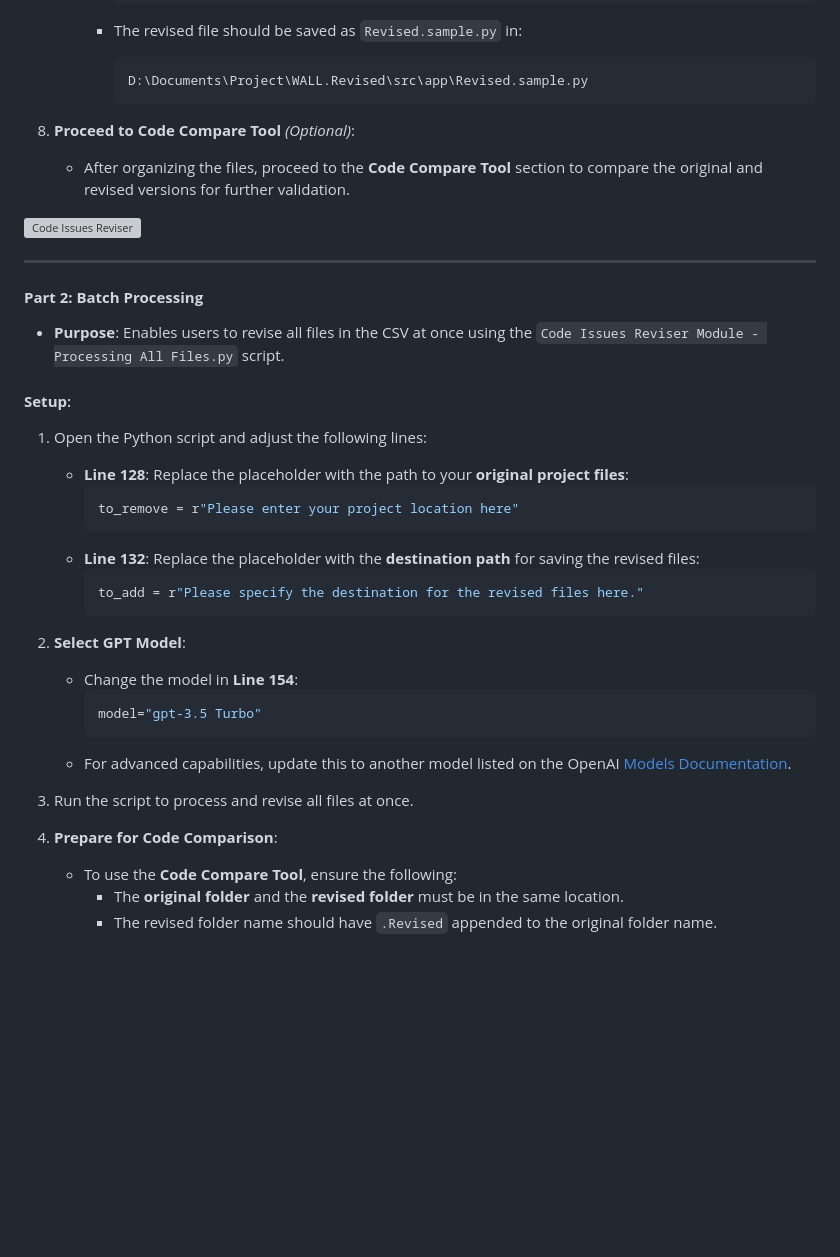
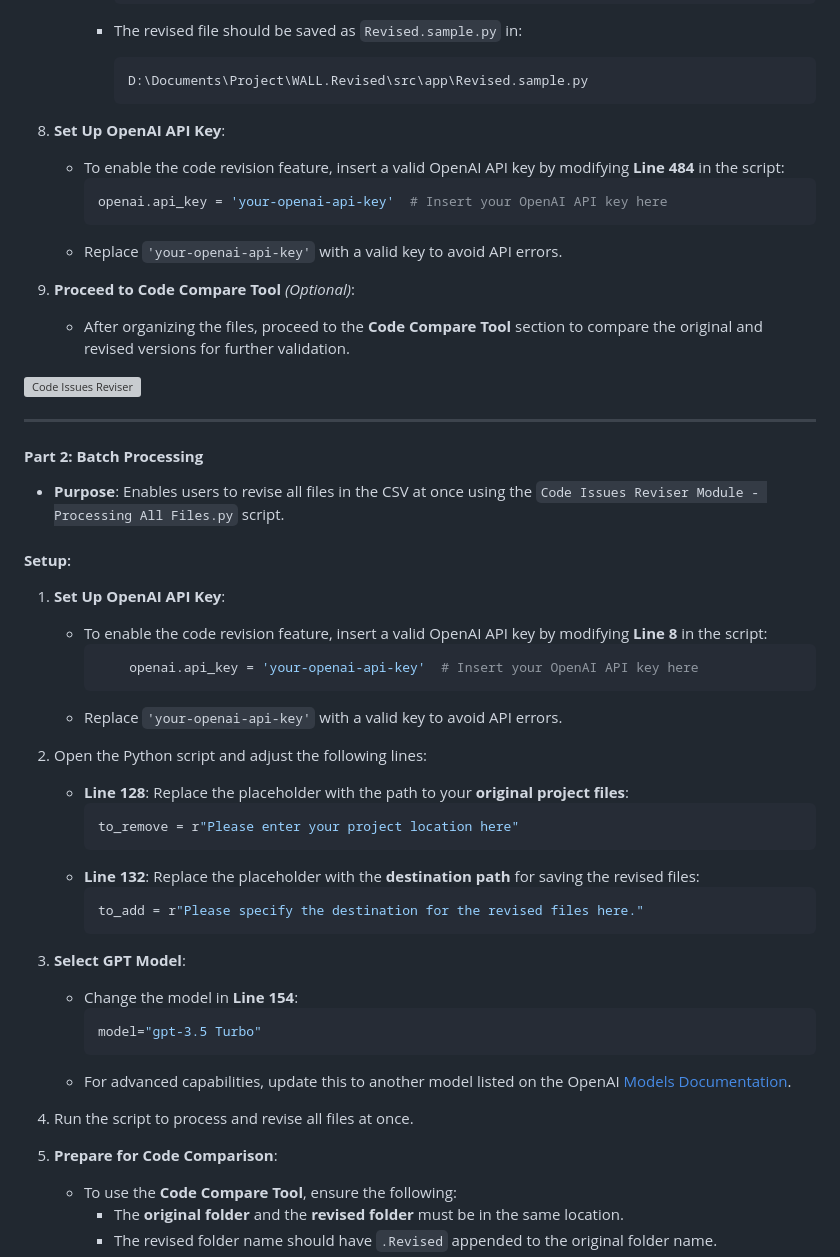
Before and after one commit to MoeinAbtahi/MASQA, a Markdown page: README.md, the part around the change. Rendered like a GitHub page; blank space fills up the shorter version; grey boxes are pictures that could not be loaded.

````diff
--- a/README.md
+++ b/README.md
@@ -243,8 +243,14 @@ The extracted data is saved as a CSV file in the following format:
        ```plaintext
        D:\Documents\Project\WALL.Revised\src\app\Revised.sample.py
        ```
+8. **Set Up OpenAI API Key**:
+   - To enable the code revision feature, insert a valid OpenAI API key by modifying **Line 484** in the script:
+     ```python
+     openai.api_key = 'your-openai-api-key'  # Insert your OpenAI API key here
+     ```
+   - Replace `'your-openai-api-key'` with a valid key to avoid API errors.
 
-8. **Proceed to Code Compare Tool** *(Optional)*:
+9. **Proceed to Code Compare Tool** *(Optional)*:
    - After organizing the files, proceed to the **Code Compare Tool** section to compare the original and revised versions for further validation.
 
 
@@ -256,7 +262,14 @@ The extracted data is saved as a CSV file in the following format:
 - **Purpose**: Enables users to revise all files in the CSV at once using the `Code Issues Reviser Module - Processing All Files.py` script.
 
 #### **Setup**:
-1. Open the Python script and adjust the following lines:
+1. **Set Up OpenAI API Key**:
+   - To enable the code revision feature, insert a valid OpenAI API key by modifying **Line 8** in the script:
+     ```python
+         openai.api_key = 'your-openai-api-key'  # Insert your OpenAI API key here
+     ```
+   - Replace `'your-openai-api-key'` with a valid key to avoid API errors.
+
+2. Open the Python script and adjust the following lines:
    - **Line 128**: Replace the placeholder with the path to your **original project files**:
      ```python
      to_remove = r"Please enter your project location here"
@@ -265,16 +278,16 @@ The extracted data is saved as a CSV file in the following format:
      ```python
      to_add = r"Please specify the destination for the revised files here."
      ```
-2. **Select GPT Model**:
+3. **Select GPT Model**:
    - Change the model in **Line 154**:
      ```python
      model="gpt-3.5 Turbo"
      ```
    - For advanced capabilities, update this to another model listed on the OpenAI [Models Documentation](https://platform.openai.com/docs/models).
 
-3. Run the script to process and revise all files at once.
+4. Run the script to process and revise all files at once.
 
-4. **Prepare for Code Comparison**:
+5. **Prepare for Code Comparison**:
    - To use the **Code Compare Tool**, ensure the following:
      - The **original folder** and the **revised folder** must be in the same location.
      - The revised folder name should have `.Revised` appended to the original folder name.
````
